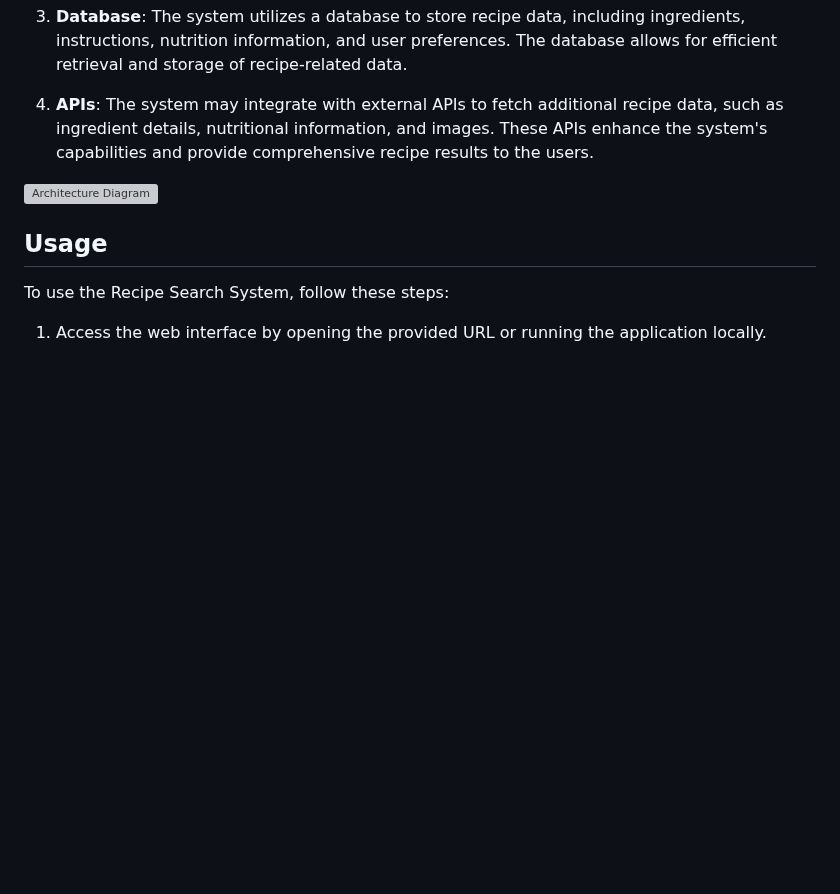
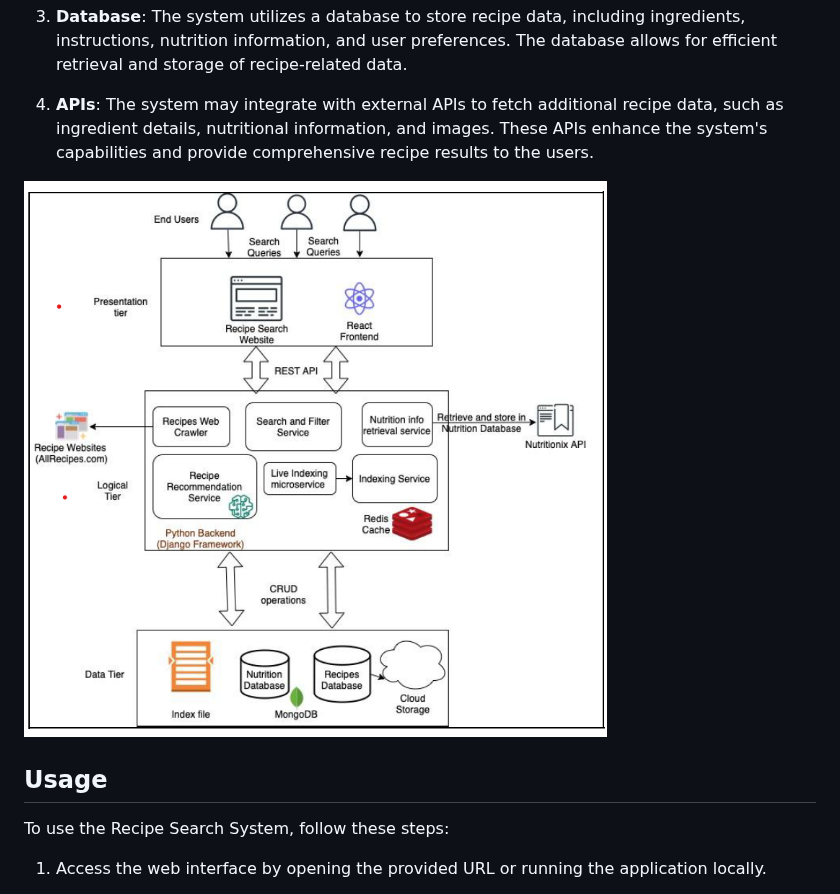
Before and after one commit to MeghnaRaje1/recipe_search_engine, a Markdown page: readme.md, the part around the change. Rendered like a GitHub page; blank space fills up the shorter version; grey boxes are pictures that could not be loaded.

Commit message:
image name changes

```diff
--- a/readme.md
+++ b/readme.md
@@ -51,7 +51,7 @@ The Recipe Search and Recommendation System is built using a client-server archi
 
 4. **APIs**: The system may integrate with external APIs to fetch additional recipe data, such as ingredient details, nutritional information, and images. These APIs enhance the system's capabilities and provide comprehensive recipe results to the users.
 
-![Architecture Diagram](Image/systemArch.png)
+![Architecture Diagram](image/systemArch.png)
 
 ## Usage
 
```
